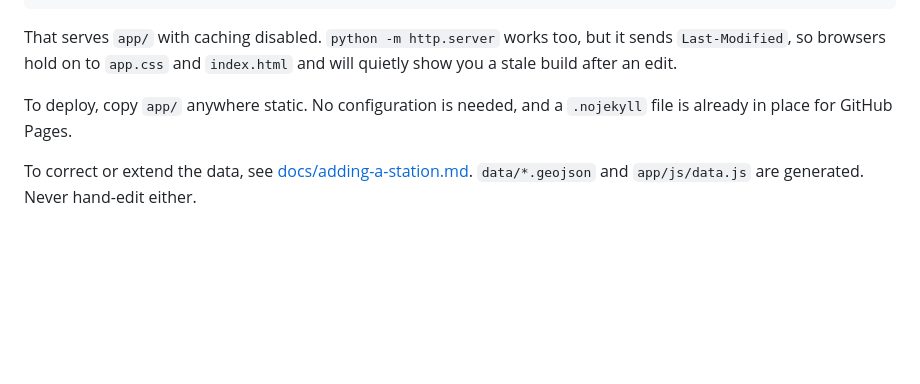
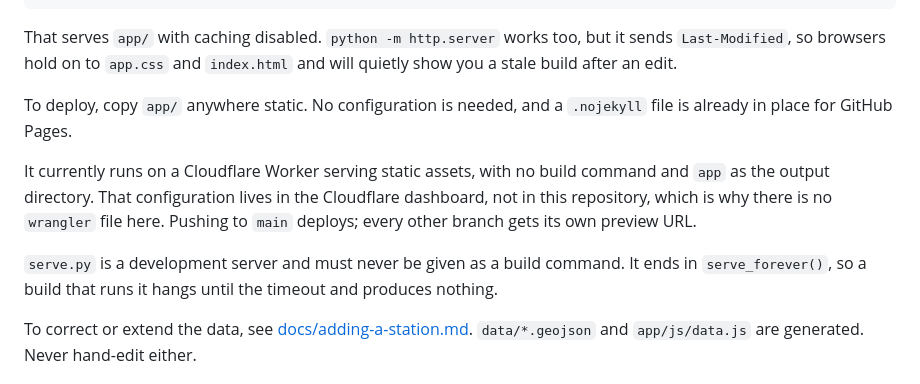
Before and after one commit to Brouif/metro-de-paris, a Markdown page: README.md, the part around the change. GitHub-like rendering; blank space fills up the shorter version.

Commit message:
Record where the map actually runs
"Copy app/ anywhere static" stays true and stays first, since it is what the
app requires. Underneath it, what this particular deployment is: a Cloudflare
Worker, no build command, output directory app, configured in the dashboard
rather than in a wrangler file that a reader would go looking for and not find.

The note about serve.py is there because it is the obvious wrong guess. It
looks like the build command and it is a development server, so a build given
that command hangs until the timeout instead of failing outright.

Co-Authored-By: Claude Opus 5 <noreply@anthropic.com>

```diff
--- a/README.md
+++ b/README.md
@@ -66,6 +66,16 @@ will quietly show you a stale build after an edit.
 To deploy, copy `app/` anywhere static. No configuration is needed, and a
 `.nojekyll` file is already in place for GitHub Pages.
 
+It currently runs on a Cloudflare Worker serving static assets, with no build
+command and `app` as the output directory. That configuration lives in the
+Cloudflare dashboard, not in this repository, which is why there is no
+`wrangler` file here. Pushing to `main` deploys; every other branch gets its own
+preview URL.
+
+`serve.py` is a development server and must never be given as a build command.
+It ends in `serve_forever()`, so a build that runs it hangs until the timeout
+and produces nothing.
+
 To correct or extend the data, see
 [docs/adding-a-station.md](docs/adding-a-station.md). `data/*.geojson` and
 `app/js/data.js` are generated. Never hand-edit either.
```
